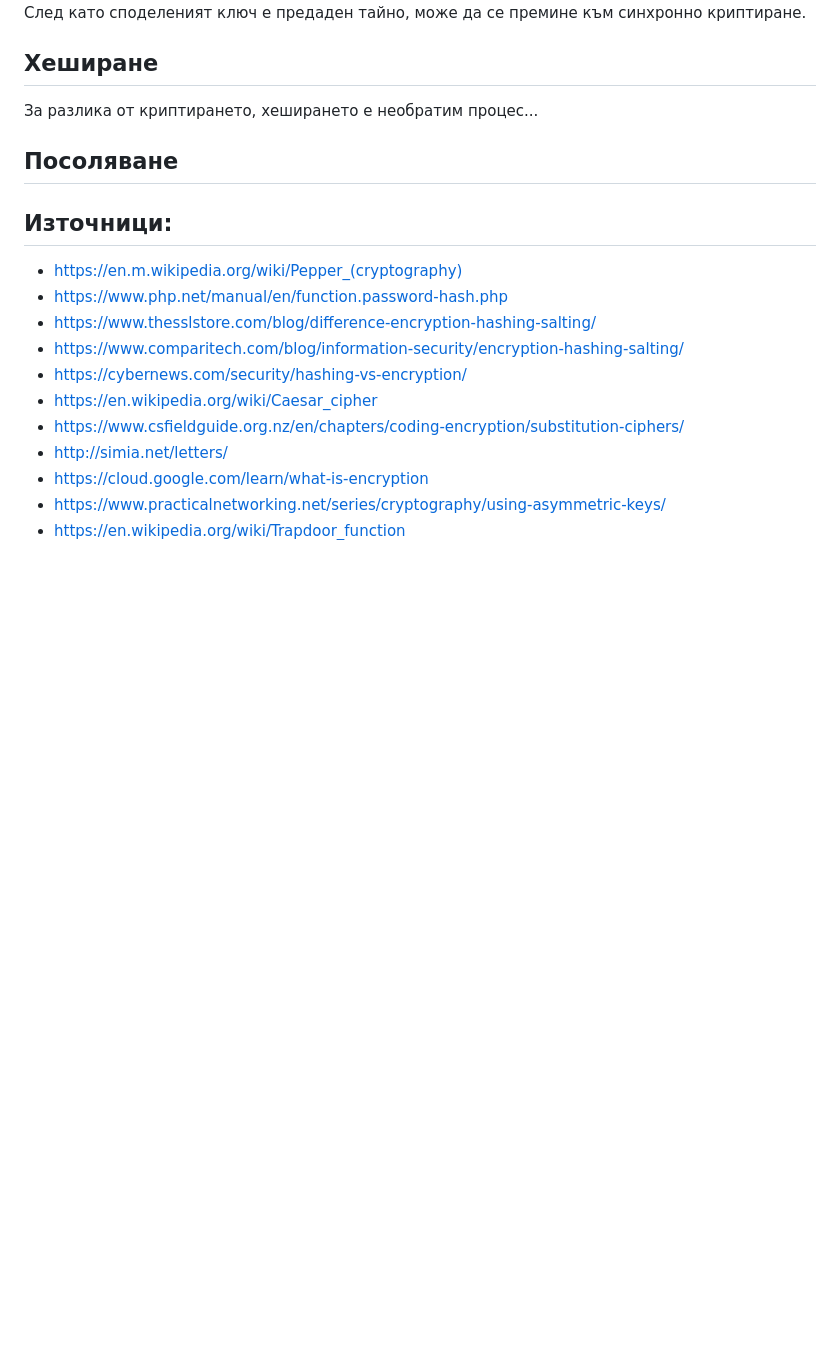
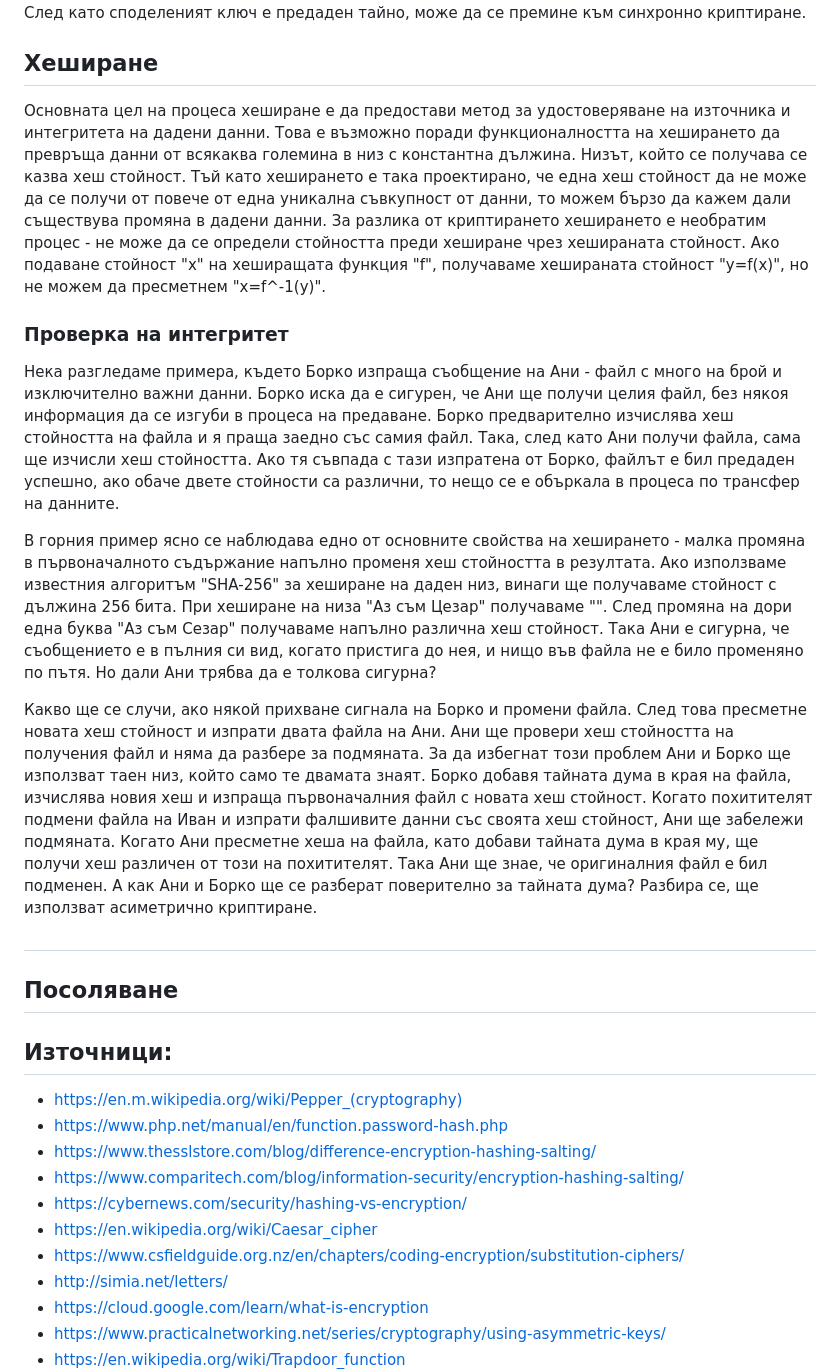
Before and after one commit to TeogopK/Encryption-Hashing-and-Salting-interactive-paper, a Markdown page: project/referat.md, the part around the change. GitHub-like rendering; blank space fills up the shorter version.

Commit message:
Add hash content in readme

```diff
--- a/project/referat.md
+++ b/project/referat.md
@@ -86,7 +86,18 @@
 
 ## Хеширане
 
-За разлика от криптирането, хеширането е необратим процес...
+Основната цел на процеса хеширане е да предостави метод за удостоверяване на източника и интегритета на дадени данни. Това е възможно поради функционалността на хеширането да превръща данни от всякаква големина в низ с константна дължина. Низът, който се получава се казва хеш стойност. Тъй като хеширането е така проектирано, че една хеш стойност да не може да се получи от повече от една уникална съвкупност от данни, то можем бързо да кажем дали съществува промяна в дадени данни. За разлика от криптирането хеширането е необратим процес - не може да се определи стойността преди хеширане чрез хешираната стойност. Ако подаване стойност "x" на хеширащата функция "f", получаваме хешираната стойност "y=f(x)", но не можем да пресметнем "x=f^-1(y)".
+
+### Проверка на интегритет
+
+Нека разгледаме примера, където Борко изпраща съобщение на Ани - файл с много на брой и изключително важни данни. Борко иска да е сигурен, че Ани ще получи целия файл, без някоя информация да се изгуби в процеса на предаване. Борко предварително изчислява хеш стойността на файла и я праща заедно със самия файл. Така, след като Ани получи файла, сама ще изчисли хеш стойността. Ако тя съвпада с тази изпратена от Борко, файлът е бил предаден успешно, ако обаче двете стойности са различни, то нещо се е объркала в процеса по трансфер на данните.
+
+В горния пример ясно се наблюдава едно от основните свойства на хеширането - малка промяна в първоначалното съдържание напълно променя хеш стойността в резултата. Ако използваме известния алгоритъм "SHA-256" за хеширане на даден низ, винаги ще получаваме стойност с дължина 256 бита. При хеширане на низа "Аз съм Цезар" получаваме "". След промяна на дори една буква "Аз съм Сезар" получаваме напълно различна хеш стойност. Така Ани е сигурна, че съобщението е в пълния си вид, когато пристига до нея, и нищо във файла не е било променяно по пътя. Но дали Ани трябва да е толкова сигурна?
+
+Какво ще се случи, ако някой прихване сигнала на Борко и промени файла. След това пресметне новата хеш стойност и изпрати двата файла на Ани. Ани ще провери хеш стойността на получения файл и няма да разбере за подмяната. За да избегнат този проблем Ани и Борко ще използват таен низ, който само те двамата знаят. Борко добавя тайната дума в края на файла, изчислява новия хеш и изпраща първоначалния файл с новата хеш стойност. Когато похитителят подмени файла на Иван и изпрати фалшивите данни със своята хеш стойност, Ани ще забележи подмяната. Когато Ани пресметне хеша на файла, като добави тайната дума в края му, ще получи хеш различен от този на похитителят. Така Ани ще знае, че оригиналния файл е бил подменен. А как Ани и Борко ще се разберат поверително за тайната дума? Разбира се, ще използват асиметрично криптиране.
+
+##
+
 
 ## Посоляване
 
```
